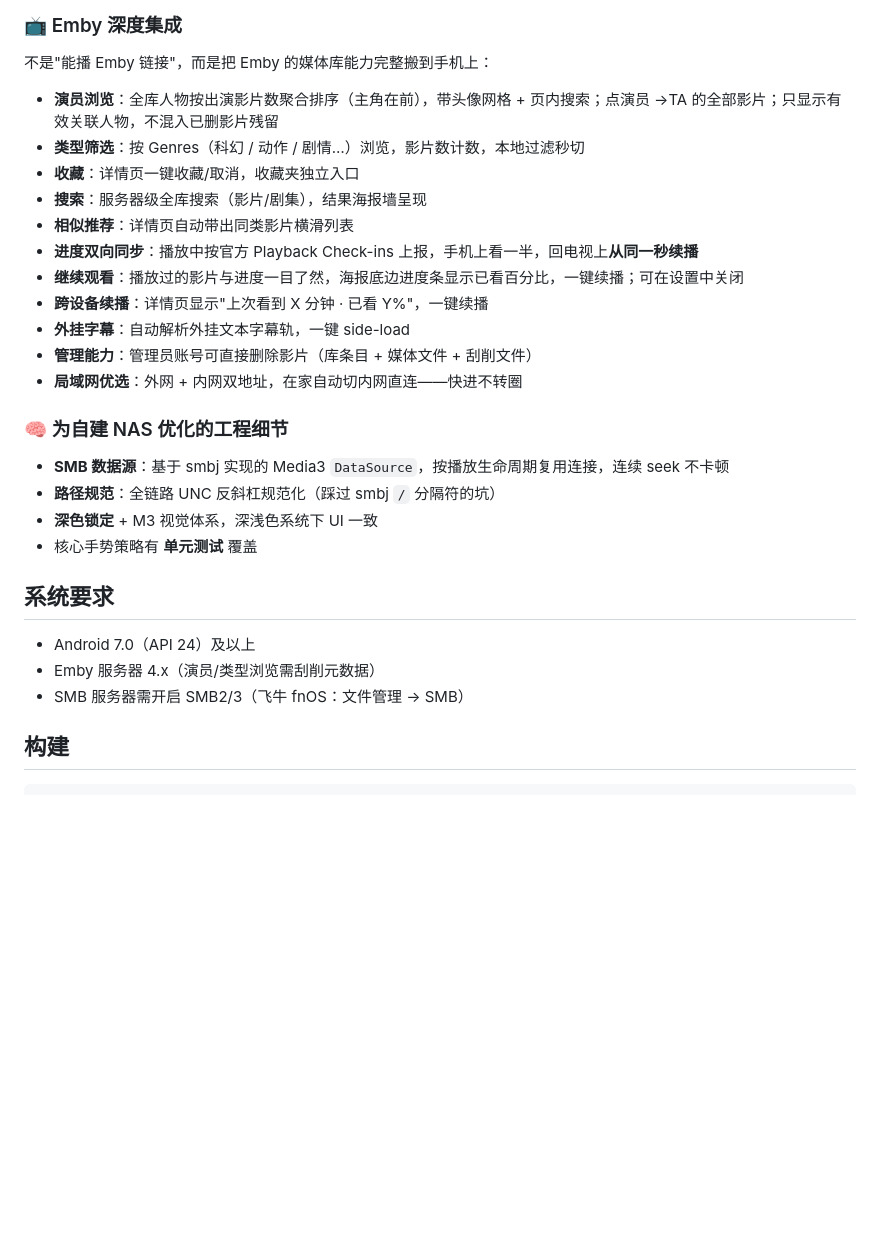
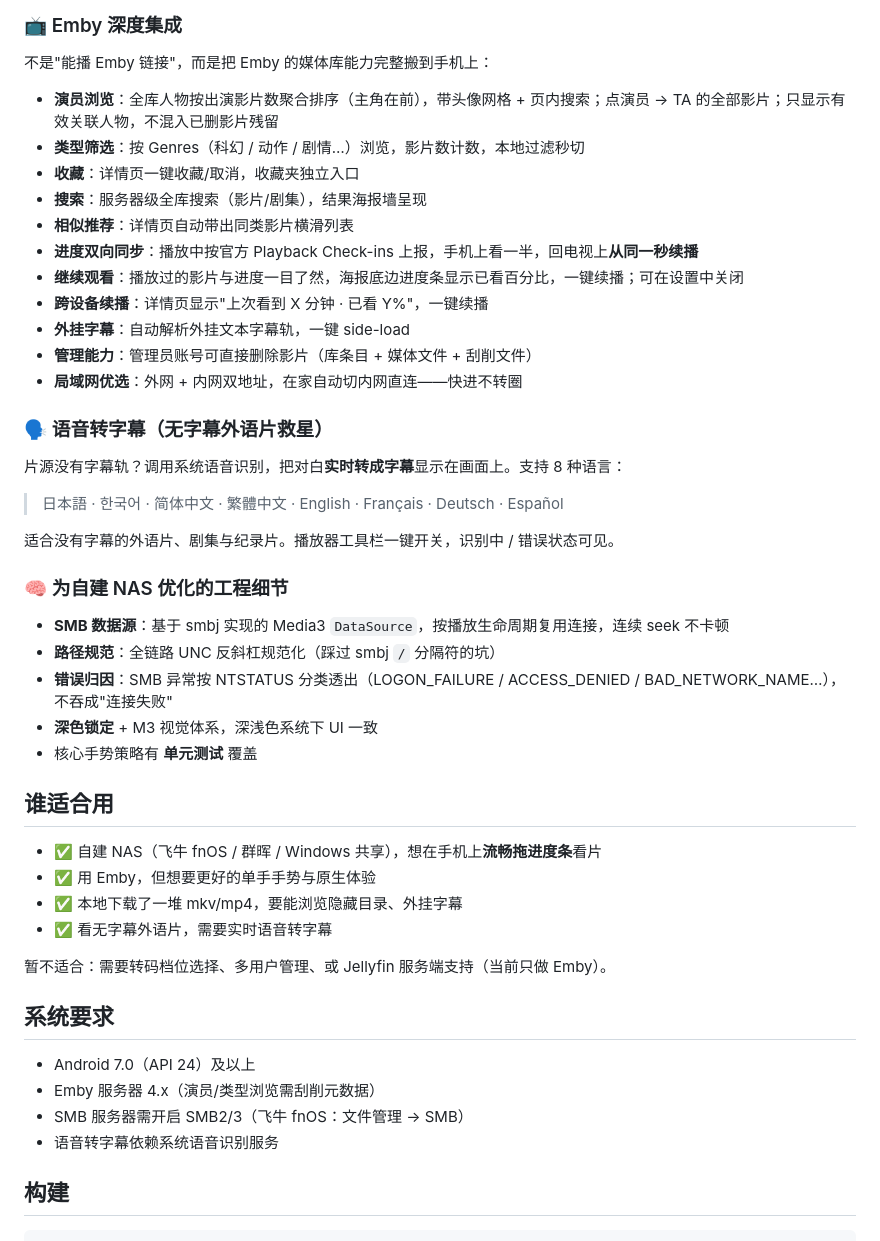
Before and after one commit to cptbt22/SwiftPlayer-Android, a Markdown page: README.md, the part around one of its changes. Drawn GitHub-style; blank space fills up the shorter version.

```diff
--- a/README.md
+++ b/README.md
@@ -45,7 +71,7 @@
 
 不是"能播 Emby 链接"，而是把 Emby 的媒体库能力完整搬到手机上：
 
-- **演员浏览**：全库人物按出演影片数聚合排序（主角在前），带头像网格 + 页内搜索；点演员 →TA 的全部影片；只显示有效关联人物，不混入已删影片残留
+- **演员浏览**：全库人物按出演影片数聚合排序（主角在前），带头像网格 + 页内搜索；点演员 → TA 的全部影片；只显示有效关联人物，不混入已删影片残留
 - **类型筛选**：按 Genres（科幻 / 动作 / 剧情…）浏览，影片数计数，本地过滤秒切
 - **收藏**：详情页一键收藏/取消，收藏夹独立入口
 - **搜索**：服务器级全库搜索（影片/剧集），结果海报墙呈现
@@ -57,18 +83,37 @@
 - **管理能力**：管理员账号可直接删除影片（库条目 + 媒体文件 + 刮削文件）
 - **局域网优选**：外网 + 内网双地址，在家自动切内网直连——快进不转圈
 
+### 🗣️ 语音转字幕（无字幕外语片救星）
+
+片源没有字幕轨？调用系统语音识别，把对白**实时转成字幕**显示在画面上。支持 8 种语言：
+
+> 日本語 · 한국어 · 简体中文 · 繁體中文 · English · Français · Deutsch · Español
+
+适合没有字幕的外语片、剧集与纪录片。播放器工具栏一键开关，识别中 / 错误状态可见。
+
 ### 🧠 为自建 NAS 优化的工程细节
 
 - **SMB 数据源**：基于 smbj 实现的 Media3 `DataSource`，按播放生命周期复用连接，连续 seek 不卡顿
 - **路径规范**：全链路 UNC 反斜杠规范化（踩过 smbj `/` 分隔符的坑）
+- **错误归因**：SMB 异常按 NTSTATUS 分类透出（LOGON_FAILURE / ACCESS_DENIED / BAD_NETWORK_NAME…），不吞成"连接失败"
 - **深色锁定** + M3 视觉体系，深浅色系统下 UI 一致
 - 核心手势策略有 **单元测试** 覆盖
+
+## 谁适合用
+
+- ✅ 自建 NAS（飞牛 fnOS / 群晖 / Windows 共享），想在手机上**流畅拖进度条**看片
+- ✅ 用 Emby，但想要更好的单手手势与原生体验
+- ✅ 本地下载了一堆 mkv/mp4，要能浏览隐藏目录、外挂字幕
+- ✅ 看无字幕外语片，需要实时语音转字幕
+
+暂不适合：需要转码档位选择、多用户管理、或 Jellyfin 服务端支持（当前只做 Emby）。
 
 ## 系统要求
 
 - Android 7.0（API 24）及以上
 - Emby 服务器 4.x（演员/类型浏览需刮削元数据）
 - SMB 服务器需开启 SMB2/3（飞牛 fnOS：文件管理 → SMB）
+- 语音转字幕依赖系统语音识别服务
 
 ## 构建
 
```
Also changed, not shown: other parts of README.md (+30 -4 lines), docs/demo.gif.
